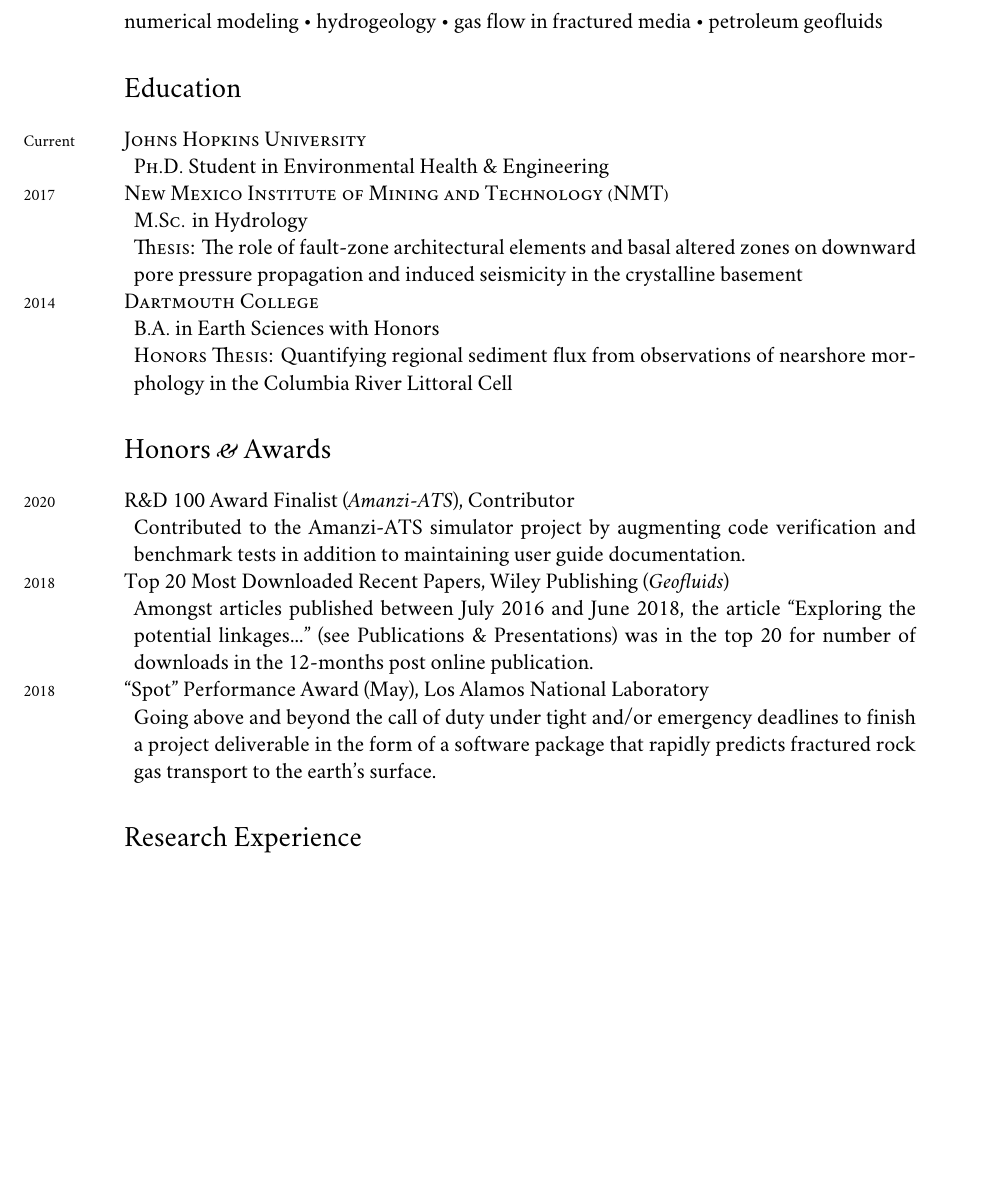
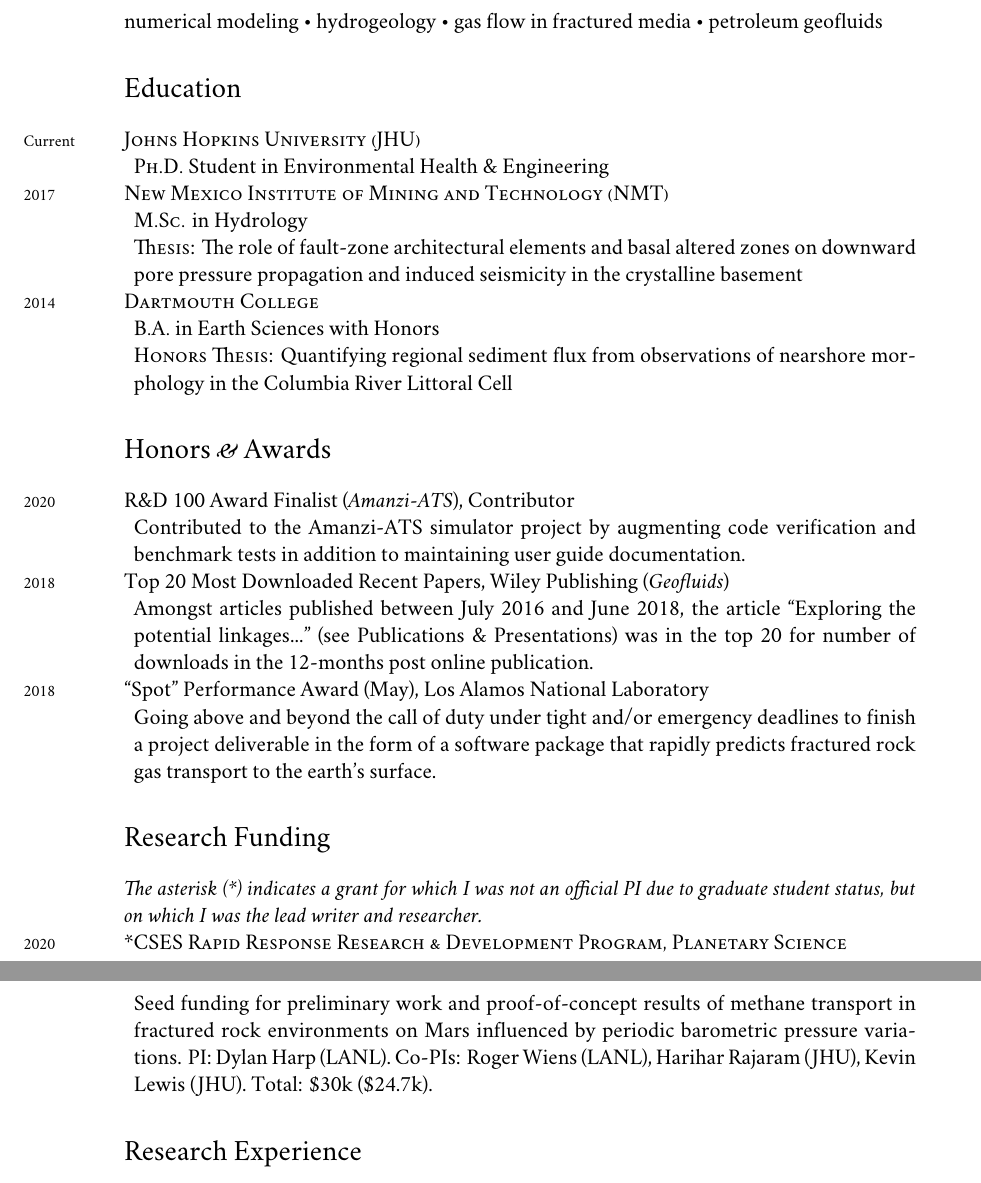
Before and after one commit to johnportiz14/cv, a LaTeX CV (john_ortiz_cv.tex): part of page 1 of 6 before the commit and two parts of pages 1 and 2 of 6 after it, the two joined at a grey line, cut so that both start at the same text, the shorter picture padded with empty space. Compiled offline with XeLaTeX; a missing font is replaced by an installed copy or a similar font.

Commit message:
Add Research Funding section and CSES RR-R&D funded proposal.

```diff
--- a/john_ortiz_cv.tex
+++ b/john_ortiz_cv.tex
@@ -136,7 +136,7 @@
 \section*{Education}
 \noindent
 
-\years{Current}\textsc{Johns Hopkins University}
+\years{Current}\textsc{Johns Hopkins University (JHU)}
 \begin{adjustwidth}{5pt}{0pt}
 	\textsc{Ph.D.} Student in Environmental Health \& Engineering \
 	%\textsc{Thesis:} The role of fault-zone architectural elements and basal
@@ -205,6 +205,24 @@
 	deadlines to finish a project deliverable in the form of a software package
 	that rapidly predicts fractured rock gas transport to the earth’s surface.
 \end{adjustwidth}
+
+%--------------------------RESEARCH GRANTS------------------------------
+\section*{Research Funding}
+\noindent
+\emph{The asterisk (*) indicates a grant for which I was not an official PI due
+to graduate student status, but on which I was the lead writer and researcher.}
+
+\years{2020}\textsc{*CSES Rapid Response Research \& Development Program, Planetary
+Science}
+\begin{adjustwidth}{5pt}{0pt}
+	Seed funding for preliminary work and proof-of-concept results of methane
+	transport in fractured rock environments on Mars influenced by periodic
+	barometric pressure variations.
+	PI: Dylan Harp (LANL). Co-PIs: Roger Wiens (LANL), Harihar Rajaram (JHU),
+	Kevin Lewis (JHU). Total: \$30k (\$24.7k). %\$30k to PI Harp.
+\end{adjustwidth}
+
+
 %-----------------------RESEARCH EXPERIENCE---------------------------
 \section*{Research Experience}
 \noindent
```
Also changed, not shown: john_ortiz_cv.pdf, 2 other files.
